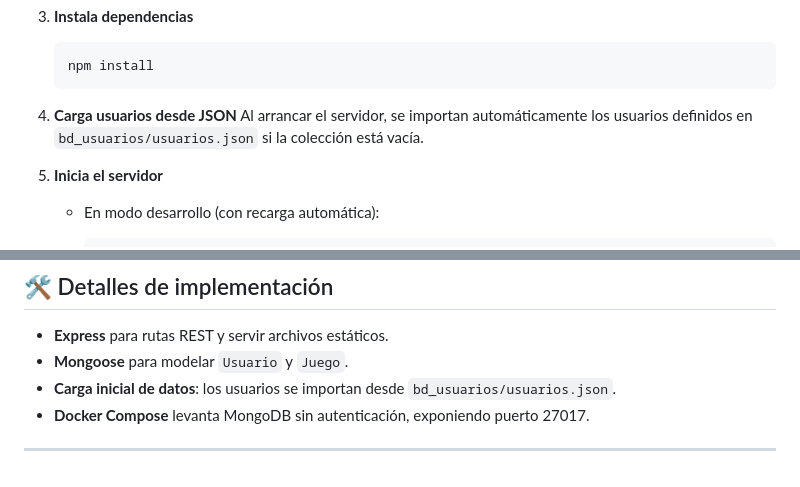
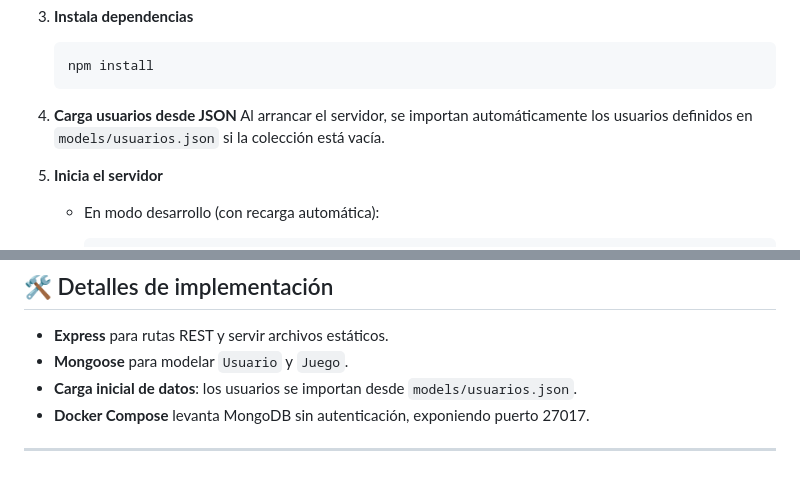
Before and after one commit to CrazyVoyager/Emulainador, a Markdown page: README.md, 2 parts joined by grey strips. Rendered like a GitHub page.

````diff
--- a/README.md
+++ b/README.md
@@ -77,7 +77,7 @@ EMULAINADOR/                                             # Carpeta raíz del pro
    ```
 
 4. **Carga usuarios desde JSON**
-   Al arrancar el servidor, se importan automáticamente los usuarios definidos en `bd_usuarios/usuarios.json` si la colección está vacía.
+   Al arrancar el servidor, se importan automáticamente los usuarios definidos en `models/usuarios.json` si la colección está vacía.
 
 5. **Inicia el servidor**
 
@@ -131,7 +131,7 @@ En el apartado `scripts` de tu `package.json` encontrarás:
 
 * **Express** para rutas REST y servir archivos estáticos.
 * **Mongoose** para modelar `Usuario` y `Juego`.
-* **Carga inicial de datos**: los usuarios se importan desde `bd_usuarios/usuarios.json`.
+* **Carga inicial de datos**: los usuarios se importan desde `models/usuarios.json`.
 * **Docker Compose** levanta MongoDB sin autenticación, exponiendo puerto 27017.
 
 ---
````
